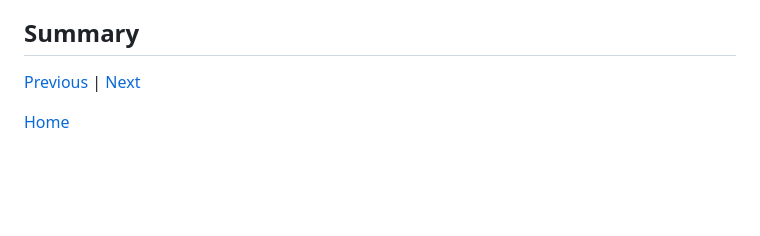
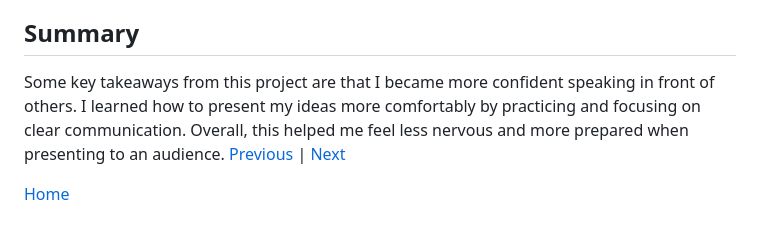
Before and after one commit to williamc6272/sep10-freedom-project, a Markdown page: blog/entry07.md, the part around the change. Drawn GitHub-style; blank space fills up the shorter version.

Commit message:
Update summary with key takeaways and confidence growth
Summarize key takeaways and personal growth from the project.

```diff
--- a/blog/entry07.md
+++ b/blog/entry07.md
@@ -15,7 +15,7 @@ I used creativity in this project by designing future forensic technologies like
 #### Self Dependency
 I developed self dependency by independently researching forensic science technologies and deciding how to organize and present my information. I also learned to  build my website and A-Frame simulation on my own, making decisions without relying heavily on outside help.
 ## Summary
-
+Some key takeaways from this project are that I became more confident speaking in front of others. I learned how to present my ideas more comfortably by practicing and focusing on clear communication. Overall, this helped me feel less nervous and more prepared when presenting to an audience.
 [Previous](entry06.md) | [Next](entry08.md)
 
 [Home](../README.md)
```
